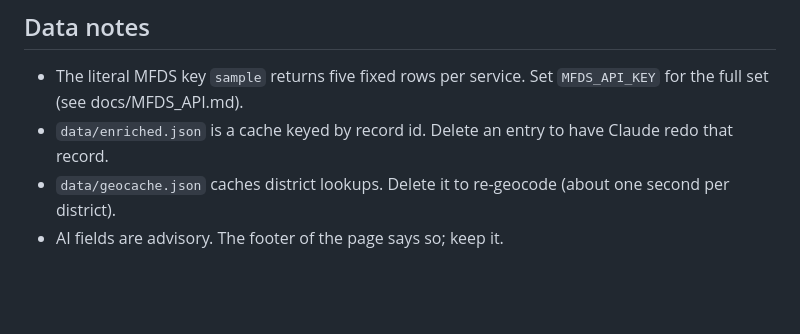
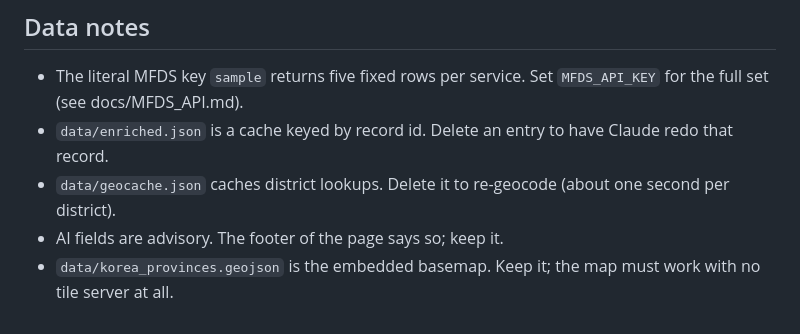
Before and after one commit to robertdcurrier/korean_food_safety, a Markdown page: CLAUDE.md, the part around the change. Drawn GitHub-style; blank space fills up the shorter version.

```diff
--- a/CLAUDE.md
+++ b/CLAUDE.md
@@ -58,3 +58,5 @@ open output/index.html
 - `data/geocache.json` caches district lookups. Delete it to
   re-geocode (about one second per district).
 - AI fields are advisory. The footer of the page says so; keep it.
+- `data/korea_provinces.geojson` is the embedded basemap. Keep it;
+  the map must work with no tile server at all.
```
Also changed, not shown: PLAN.md (+3 -0 lines), README.md (+7 -2 lines), docs/screenshots/report_en_dark.png, docs/screenshots/report_ko.png, 5 other files.
